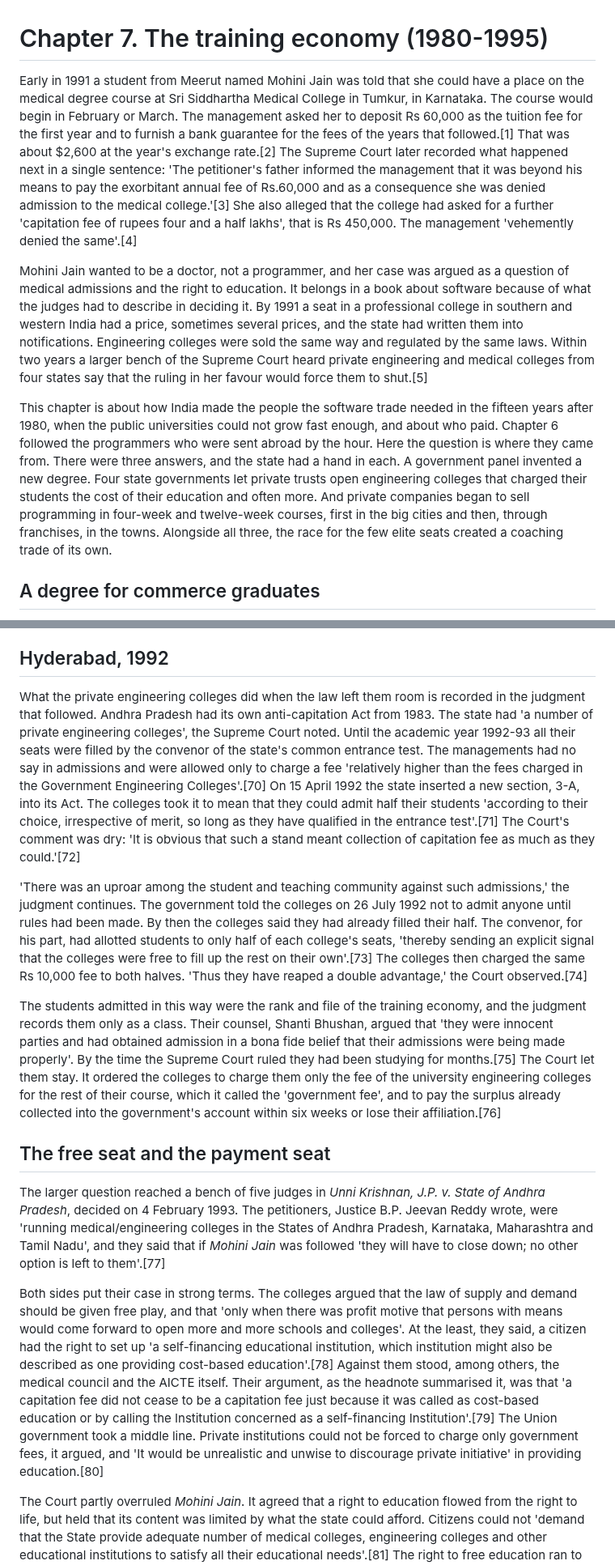
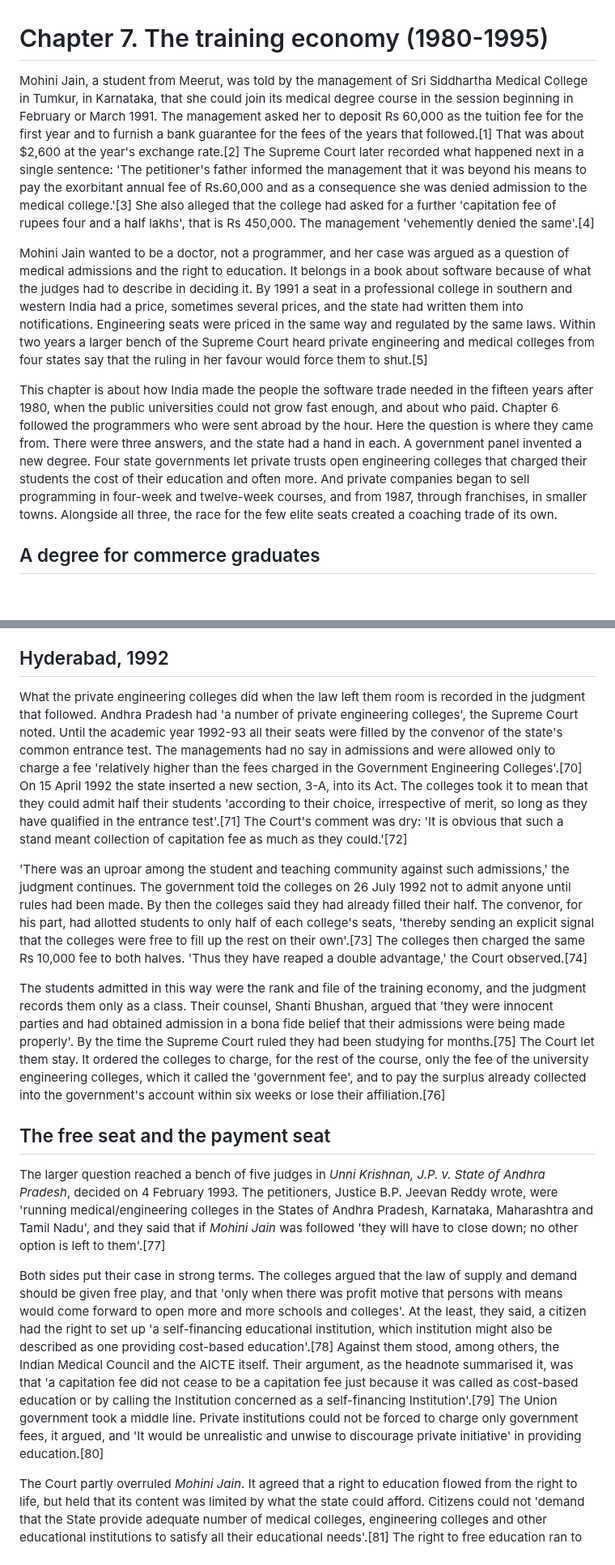
Before and after one commit to igniting/the-engineer-factory, a Markdown page: book/drafts/ch07.md, 2 parts joined by grey strips. Shown at 81% size. Rendered like a GitHub page; blank space fills up the shorter version.

```diff
--- a/book/drafts/ch07.md
+++ b/book/drafts/ch07.md
@@ -1,10 +1,10 @@
 # Chapter 7. The training economy (1980-1995)
 
-Early in 1991 a student from Meerut named Mohini Jain was told that she could have a place on the medical degree course at Sri Siddhartha Medical College in Tumkur, in Karnataka. The course would begin in February or March. The management asked her to deposit Rs 60,000 as the tuition fee for the first year and to furnish a bank guarantee for the fees of the years that followed.[1] That was about $2,600 at the year's exchange rate.[2] The Supreme Court later recorded what happened next in a single sentence: 'The petitioner's father informed the management that it was beyond his means to pay the exorbitant annual fee of Rs.60,000 and as a consequence she was denied admission to the medical college.'[3] She also alleged that the college had asked for a further 'capitation fee of rupees four and a half lakhs', that is Rs 450,000. The management 'vehemently denied the same'.[4]
+Mohini Jain, a student from Meerut, was told by the management of Sri Siddhartha Medical College in Tumkur, in Karnataka, that she could join its medical degree course in the session beginning in February or March 1991. The management asked her to deposit Rs 60,000 as the tuition fee for the first year and to furnish a bank guarantee for the fees of the years that followed.[1] That was about $2,600 at the year's exchange rate.[2] The Supreme Court later recorded what happened next in a single sentence: 'The petitioner's father informed the management that it was beyond his means to pay the exorbitant annual fee of Rs.60,000 and as a consequence she was denied admission to the medical college.'[3] She also alleged that the college had asked for a further 'capitation fee of rupees four and a half lakhs', that is Rs 450,000. The management 'vehemently denied the same'.[4]
 
-Mohini Jain wanted to be a doctor, not a programmer, and her case was argued as a question of medical admissions and the right to education. It belongs in a book about software because of what the judges had to describe in deciding it. By 1991 a seat in a professional college in southern and western India had a price, sometimes several prices, and the state had written them into notifications. Engineering colleges were sold the same way and regulated by the same laws. Within two years a larger bench of the Supreme Court heard private engineering and medical colleges from four states say that the ruling in her favour would force them to shut.[5]
+Mohini Jain wanted to be a doctor, not a programmer, and her case was argued as a question of medical admissions and the right to education. It belongs in a book about software because of what the judges had to describe in deciding it. By 1991 a seat in a professional college in southern and western India had a price, sometimes several prices, and the state had written them into notifications. Engineering seats were priced in the same way and regulated by the same laws. Within two years a larger bench of the Supreme Court heard private engineering and medical colleges from four states say that the ruling in her favour would force them to shut.[5]
 
-This chapter is about how India made the people the software trade needed in the fifteen years after 1980, when the public universities could not grow fast enough, and about who paid. Chapter 6 followed the programmers who were sent abroad by the hour. Here the question is where they came from. There were three answers, and the state had a hand in each. A government panel invented a new degree. Four state governments let private trusts open engineering colleges that charged their students the cost of their education and often more. And private companies began to sell programming in four-week and twelve-week courses, first in the big cities and then, through franchises, in the towns. Alongside all three, the race for the few elite seats created a coaching trade of its own.
+This chapter is about how India made the people the software trade needed in the fifteen years after 1980, when the public universities could not grow fast enough, and about who paid. Chapter 6 followed the programmers who were sent abroad by the hour. Here the question is where they came from. There were three answers, and the state had a hand in each. A government panel invented a new degree. Four state governments let private trusts open engineering colleges that charged their students the cost of their education and often more. And private companies began to sell programming in four-week and twelve-week courses, and from 1987, through franchises, in smaller towns. Alongside all three, the race for the few elite seats created a coaching trade of its own.
 
 ## A degree for commerce graduates
 
@@ -80,17 +80,17 @@ The case concerned a medical college, but its reasoning applied to every recogni
 
 ## Hyderabad, 1992
 
-What the private engineering colleges did when the law left them room is recorded in the judgment that followed. Andhra Pradesh had its own anti-capitation Act from 1983. The state had 'a number of private engineering colleges', the Supreme Court noted. Until the academic year 1992-93 all their seats were filled by the convenor of the state's common entrance test. The managements had no say in admissions and were allowed only to charge a fee 'relatively higher than the fees charged in the Government Engineering Colleges'.[70] On 15 April 1992 the state inserted a new section, 3-A, into its Act. The colleges took it to mean that they could admit half their students 'according to their choice, irrespective of merit, so long as they have qualified in the entrance test'.[71] The Court's comment was dry: 'It is obvious that such a stand meant collection of capitation fee as much as they could.'[72]
+What the private engineering colleges did when the law left them room is recorded in the judgment that followed. Andhra Pradesh had 'a number of private engineering colleges', the Supreme Court noted. Until the academic year 1992-93 all their seats were filled by the convenor of the state's common entrance test. The managements had no say in admissions and were allowed only to charge a fee 'relatively higher than the fees charged in the Government Engineering Colleges'.[70] On 15 April 1992 the state inserted a new section, 3-A, into its Act. The colleges took it to mean that they could admit half their students 'according to their choice, irrespective of merit, so long as they have qualified in the entrance test'.[71] The Court's comment was dry: 'It is obvious that such a stand meant collection of capitation fee as much as they could.'[72]
 
 'There was an uproar among the student and teaching community against such admissions,' the judgment continues. The government told the colleges on 26 July 1992 not to admit anyone until rules had been made. By then the colleges said they had already filled their half. The convenor, for his part, had allotted students to only half of each college's seats, 'thereby sending an explicit signal that the colleges were free to fill up the rest on their own'.[73] The colleges then charged the same Rs 10,000 fee to both halves. 'Thus they have reaped a double advantage,' the Court observed.[74]
 
-The students admitted in this way were the rank and file of the training economy, and the judgment records them only as a class. Their counsel, Shanti Bhushan, argued that 'they were innocent parties and had obtained admission in a bona fide belief that their admissions were being made properly'. By the time the Supreme Court ruled they had been studying for months.[75] The Court let them stay. It ordered the colleges to charge them only the fee of the university engineering colleges for the rest of their course, which it called the 'government fee', and to pay the surplus already collected into the government's account within six weeks or lose their affiliation.[76]
+The students admitted in this way were the rank and file of the training economy, and the judgment records them only as a class. Their counsel, Shanti Bhushan, argued that 'they were innocent parties and had obtained admission in a bona fide belief that their admissions were being made properly'. By the time the Supreme Court ruled they had been studying for months.[75] The Court let them stay. It ordered the colleges to charge, for the rest of the course, only the fee of the university engineering colleges, which it called the 'government fee', and to pay the surplus already collected into the government's account within six weeks or lose their affiliation.[76]
 
 ## The free seat and the payment seat
 
 The larger question reached a bench of five judges in *Unni Krishnan, J.P. v. State of Andhra Pradesh*, decided on 4 February 1993. The petitioners, Justice B.P. Jeevan Reddy wrote, were 'running medical/engineering colleges in the States of Andhra Pradesh, Karnataka, Maharashtra and Tamil Nadu', and they said that if *Mohini Jain* was followed 'they will have to close down; no other option is left to them'.[77]
 
-Both sides put their case in strong terms. The colleges argued that the law of supply and demand should be given free play, and that 'only when there was profit motive that persons with means would come forward to open more and more schools and colleges'. At the least, they said, a citizen had the right to set up 'a self-financing educational institution, which institution might also be described as one providing cost-based education'.[78] Against them stood, among others, the medical council and the AICTE itself. Their argument, as the headnote summarised it, was that 'a capitation fee did not cease to be a capitation fee just because it was called as cost-based education or by calling the Institution concerned as a self-financing Institution'.[79] The Union government took a middle line. Private institutions could not be forced to charge only government fees, it argued, and 'It would be unrealistic and unwise to discourage private initiative' in providing education.[80]
+Both sides put their case in strong terms. The colleges argued that the law of supply and demand should be given free play, and that 'only when there was profit motive that persons with means would come forward to open more and more schools and colleges'. At the least, they said, a citizen had the right to set up 'a self-financing educational institution, which institution might also be described as one providing cost-based education'.[78] Against them stood, among others, the Indian Medical Council and the AICTE itself. Their argument, as the headnote summarised it, was that 'a capitation fee did not cease to be a capitation fee just because it was called as cost-based education or by calling the Institution concerned as a self-financing Institution'.[79] The Union government took a middle line. Private institutions could not be forced to charge only government fees, it argued, and 'It would be unrealistic and unwise to discourage private initiative' in providing education.[80]
 
 The Court partly overruled *Mohini Jain*. It agreed that a right to education flowed from the right to life, but held that its content was limited by what the state could afford. Citizens could not 'demand that the State provide adequate number of medical colleges, engineering colleges and other educational institutions to satisfy all their educational needs'.[81] The right to free education ran to the age of fourteen. Above that, private colleges without state aid could charge more than government colleges, within a ceiling, but 'commercialisation of education' was still not allowed.[82]
 
```
Also changed, not shown: other parts of book/drafts/ch07.md (+3 -3 lines), book/STATE.md (+2 -1 lines).
